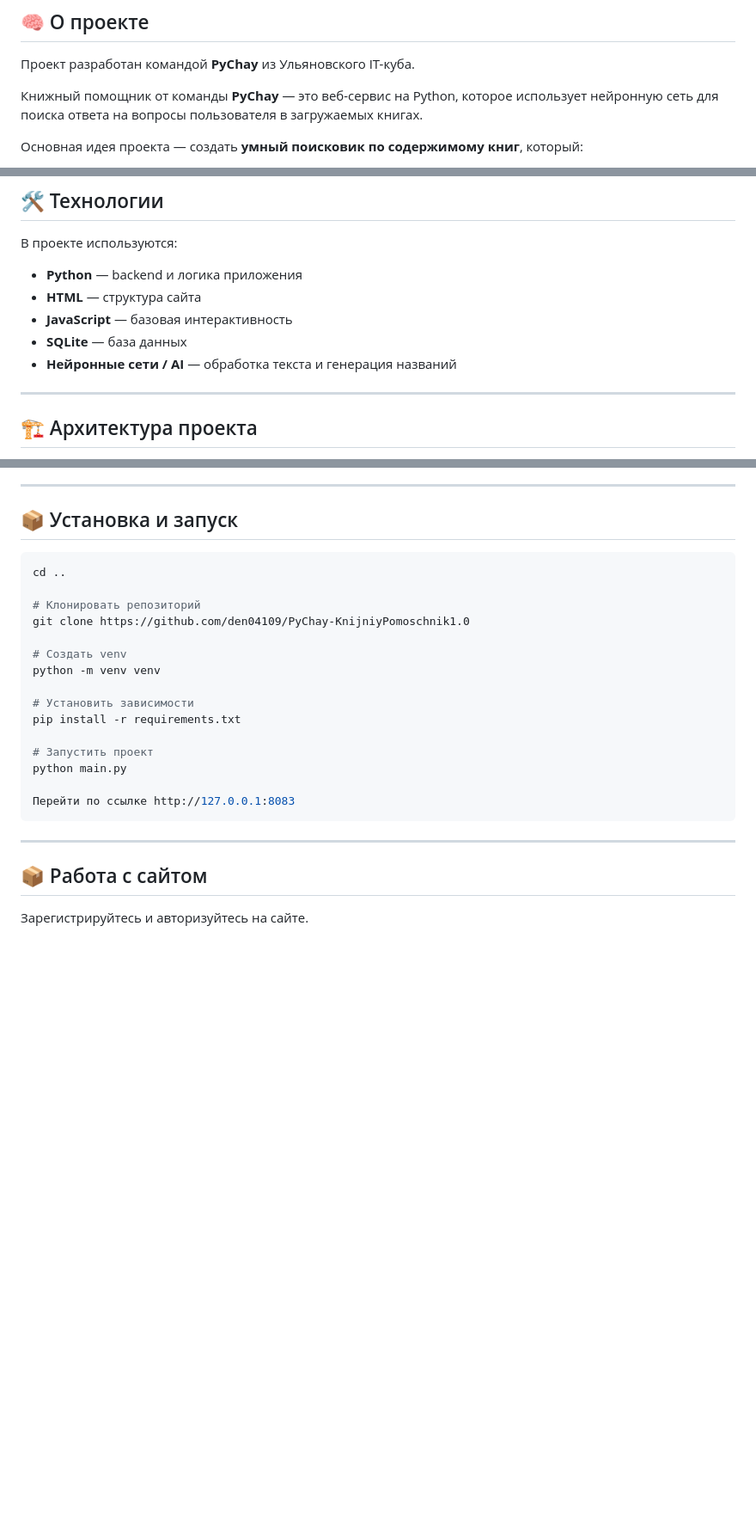
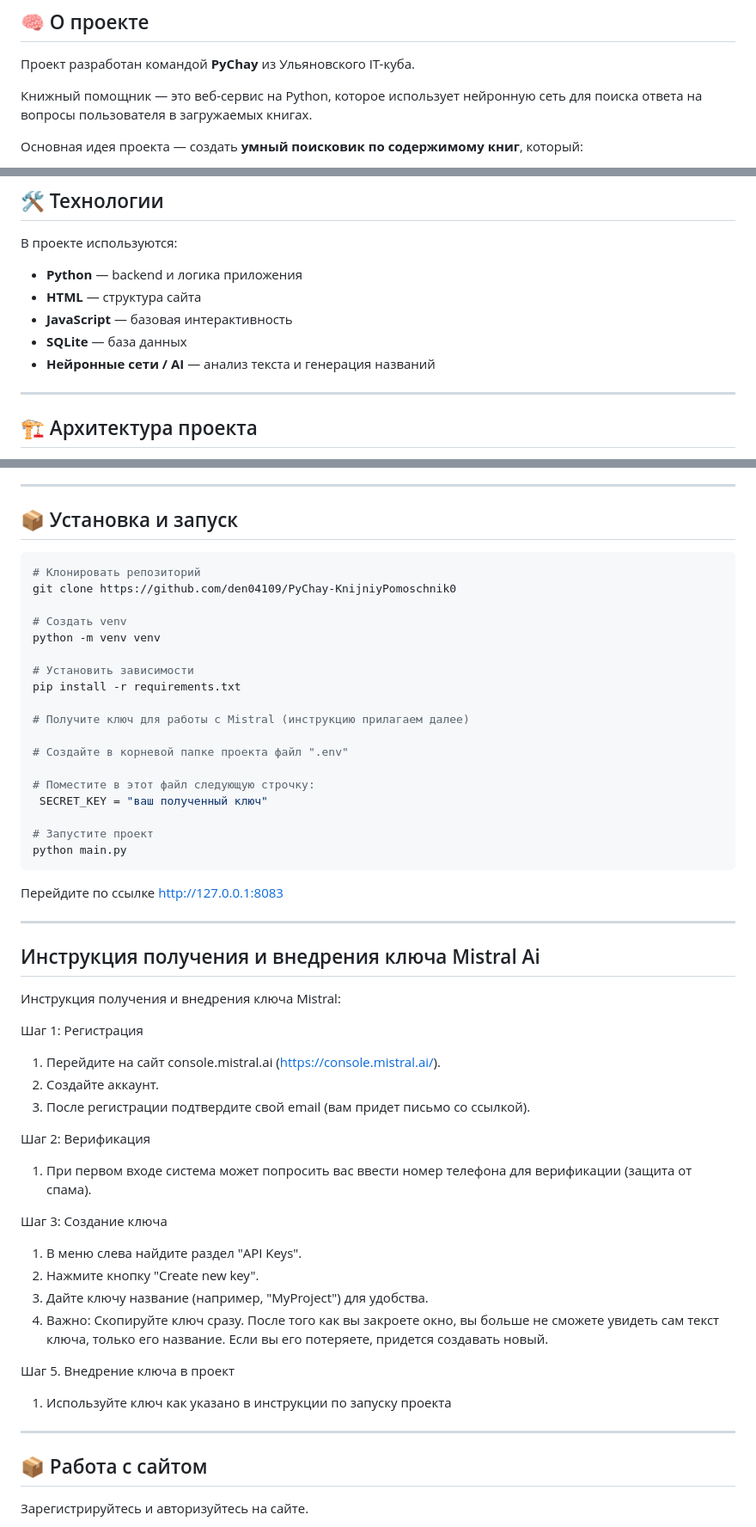
Before and after one commit to den04109/PyChay-KnijniyPomoschnik0, a Markdown page: README.md, 3 parts joined by grey strips. Shown at 86% size. GitHub-like rendering; blank space fills up the shorter version.

Commit message:
Revise README for clarity and Mistral integration
Updated project description and installation instructions, added Mistral API key integration steps.

````diff
--- a/README.md
+++ b/README.md
@@ -5,7 +5,7 @@
 ## 🧠 О проекте
 Проект разработан командой **PyChay** из Ульяновского IT-куба.
 
-Книжный помощник от команды **PyChay** — это веб-сервис на Python, которое использует нейронную сеть для поиска ответа на вопросы пользователя в загружаемых книгах.
+Книжный помощник — это веб-сервис на Python, которое использует нейронную сеть для поиска ответа на вопросы пользователя в загружаемых книгах.
 
 Основная идея проекта — создать **умный поисковик по содержимому книг**, который:
 
@@ -34,7 +34,7 @@
 * **HTML** — структура сайта
 * **JavaScript** — базовая интерактивность
 * **SQLite** — база данных
-* **Нейронные сети / AI** — обработка текста и генерация названий
+* **Нейронные сети / AI** — анализ текста и генерация названий
 
 ---
 
@@ -63,10 +63,8 @@
 ## 📦 Установка и запуск
 
 ```bash
-cd ..
-
 # Клонировать репозиторий
-git clone https://github.com/den04109/PyChay-KnijniyPomoschnik1.0
+git clone https://github.com/den04109/PyChay-KnijniyPomoschnik0
 
 # Создать venv
 python -m venv venv
@@ -74,15 +72,49 @@ python -m venv venv
 # Установить зависимости
 pip install -r requirements.txt
 
-# Запустить проект
+# Получите ключ для работы с Mistral (инструкцию прилагаем далее)
+
+# Создайте в корневой папке проекта файл ".env"
+
+# Поместите в этот файл следующую строчку:
+ SECRET_KEY = "ваш полученный ключ"
+
+# Запустите проект
 python main.py
+```
 
-Перейти по ссылке http://127.0.0.1:8083
-```
+Перейдите по ссылке http://127.0.0.1:8083
+
 
 
 ---
+##  Инструкция получения и внедрения ключа Mistral Ai
 
+Инструкция получения и внедрения ключа Mistral:
+
+ Шаг 1: Регистрация
+1. Перейдите на сайт console.mistral.ai (https://console.mistral.ai/).
+2. Создайте аккаунт.
+3. После регистрации подтвердите свой email (вам придет письмо со ссылкой).
+
+ Шаг 2: Верификация
+1. При первом входе система может попросить вас ввести номер телефона для верификации (защита от спама).
+
+ Шаг 3: Создание ключа
+1. В меню слева найдите раздел "API Keys".
+2. Нажмите кнопку "Create new key".
+3. Дайте ключу название (например, "MyProject") для удобства.
+4. Важно: Скопируйте ключ сразу. После того как вы закроете окно, вы больше не сможете увидеть сам текст ключа, только его название. Если вы его потеряете, придется создавать новый.
+
+
+Шаг 5. Внедрение ключа в проект
+
+1. Используйте ключ как указано в инструкции по запуску проекта
+
+
+
+
+---
 ## 📦  Работа с сайтом
 
 Зарегистрируйтесь и авторизуйтесь на сайте.
````
